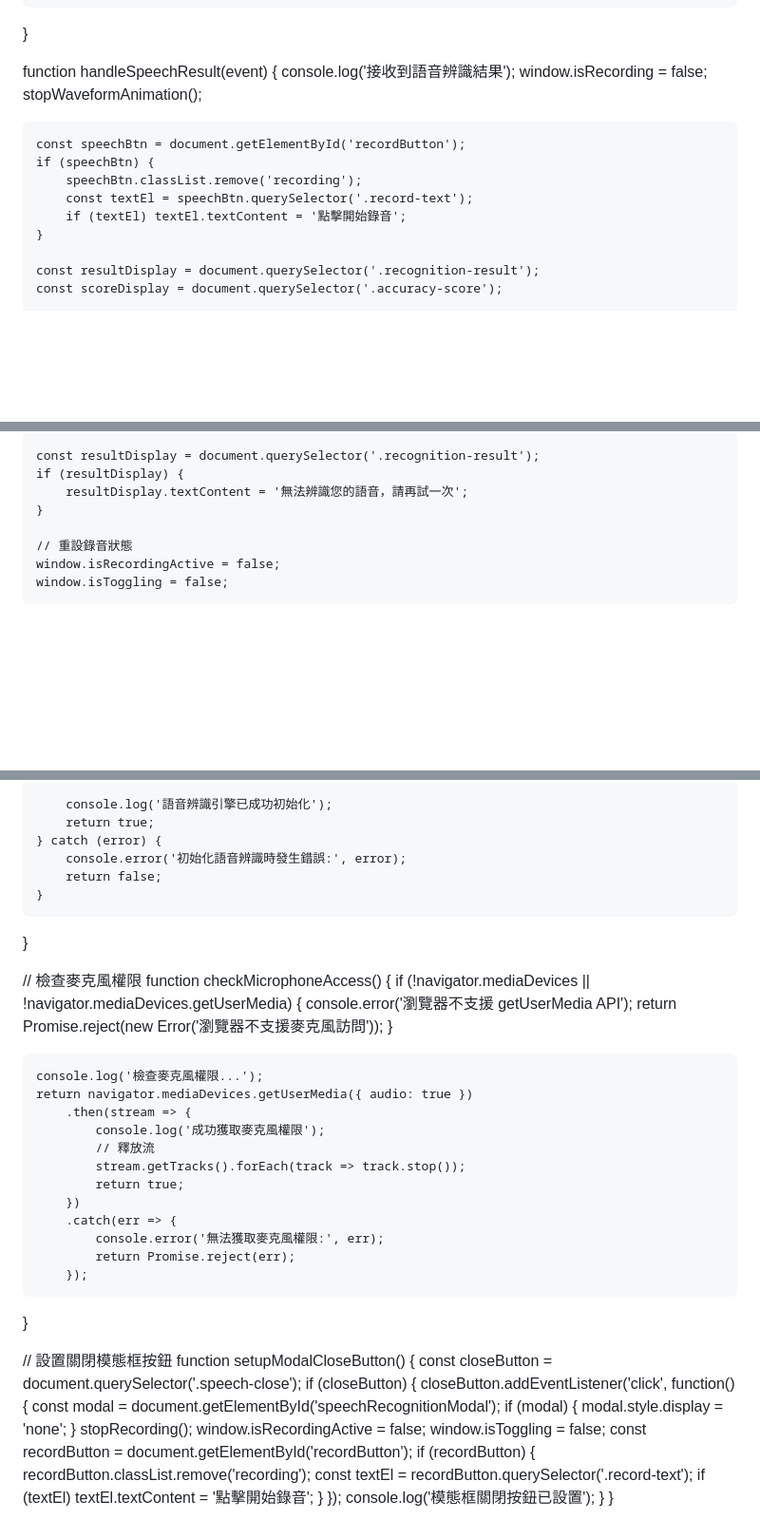
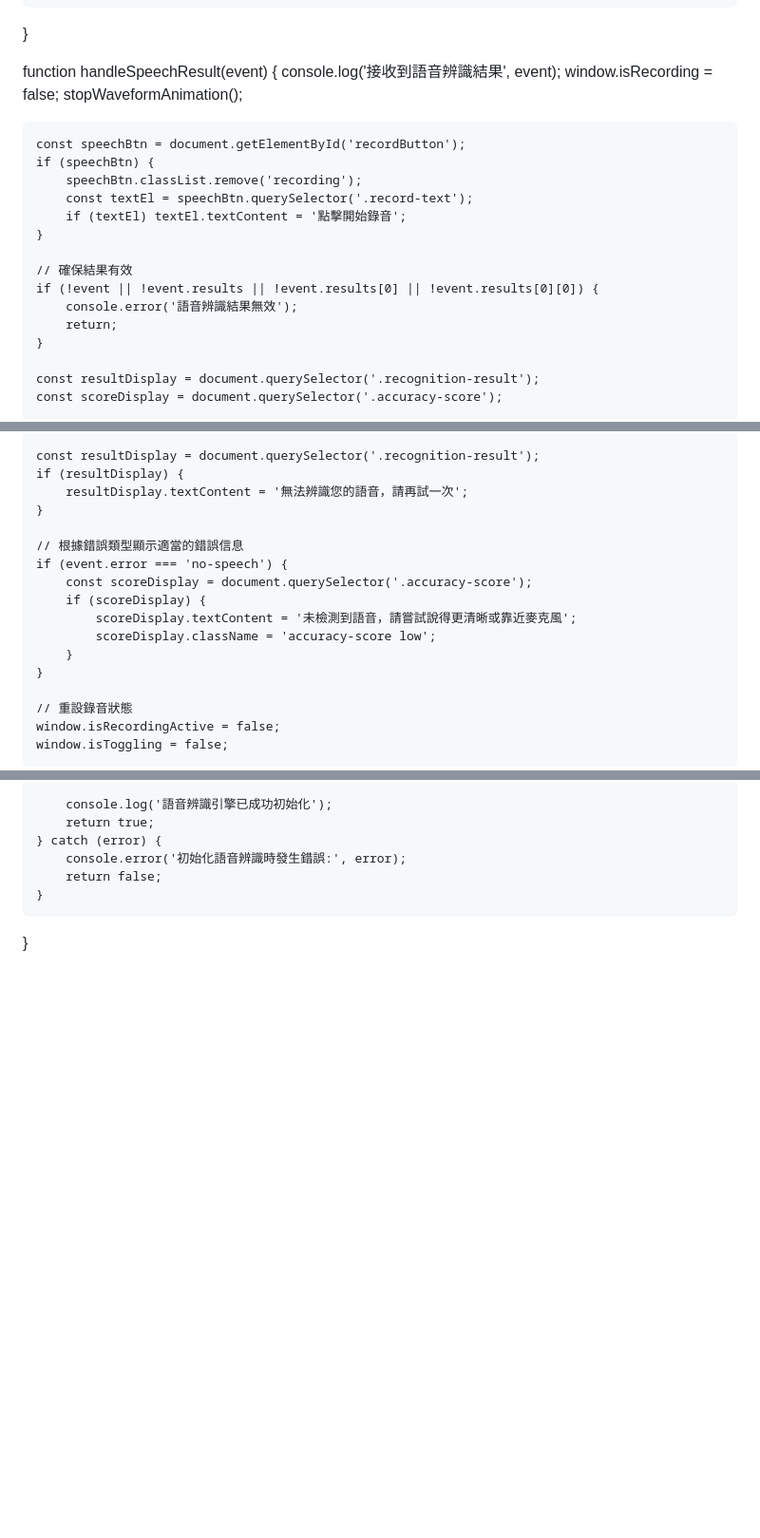
Before and after one commit to KandHscloud/pronunciation-challenge, a Markdown page: README.md, 3 parts joined by grey strips. Shown at 95% size. GitHub-like rendering; blank space fills up the shorter version.

```diff
--- a/README.md
+++ b/README.md
@@ -3334,7 +3338,7 @@ function stopWaveformAnimation() {
 }
 
 function handleSpeechResult(event) {
-    console.log('接收到語音辨識結果');
+    console.log('接收到語音辨識結果', event);
     window.isRecording = false;
     stopWaveformAnimation();
 
@@ -3343,6 +3347,12 @@ function handleSpeechResult(event) {
         speechBtn.classList.remove('recording');
         const textEl = speechBtn.querySelector('.record-text');
         if (textEl) textEl.textContent = '點擊開始錄音';
+    }
+
+    // 確保結果有效
+    if (!event || !event.results || !event.results[0] || !event.results[0][0]) {
+        console.error('語音辨識結果無效');
+        return;
     }
 
     const resultDisplay = document.querySelector('.recognition-result');
@@ -3450,6 +3460,15 @@ function handleSpeechError(event) {
     const resultDisplay = document.querySelector('.recognition-result');
     if (resultDisplay) {
         resultDisplay.textContent = '無法辨識您的語音，請再試一次';
+    }
+
+    // 根據錯誤類型顯示適當的錯誤信息
+    if (event.error === 'no-speech') {
+        const scoreDisplay = document.querySelector('.accuracy-score');
+        if (scoreDisplay) {
+            scoreDisplay.textContent = '未檢測到語音，請嘗試說得更清晰或靠近麥克風';
+            scoreDisplay.className = 'accuracy-score low';
+        }
     }
 
     // 重設錄音狀態
@@ -3648,50 +3603,6 @@ function initializeSpeechRecognition() {
         return false;
     }
 }
-
-// 檢查麥克風權限
-function checkMicrophoneAccess() {
-    if (!navigator.mediaDevices || !navigator.mediaDevices.getUserMedia) {
-        console.error('瀏覽器不支援 getUserMedia API');
-        return Promise.reject(new Error('瀏覽器不支援麥克風訪問'));
-    }
-
-    console.log('檢查麥克風權限...');
-    return navigator.mediaDevices.getUserMedia({ audio: true })
-        .then(stream => {
-            console.log('成功獲取麥克風權限');
-            // 釋放流
-            stream.getTracks().forEach(track => track.stop());
-            return true;
-        })
-        .catch(err => {
-            console.error('無法獲取麥克風權限:', err);
-            return Promise.reject(err);
-        });
-}
-
-// 設置關閉模態框按鈕
-function setupModalCloseButton() {
-    const closeButton = document.querySelector('.speech-close');
-    if (closeButton) {
-        closeButton.addEventListener('click', function() {
-            const modal = document.getElementById('speechRecognitionModal');
-            if (modal) {
-                modal.style.display = 'none';
-            }
-            stopRecording();
-            window.isRecordingActive = false;
-            window.isToggling = false;
-            const recordButton = document.getElementById('recordButton');
-            if (recordButton) {
-                recordButton.classList.remove('recording');
-                const textEl = recordButton.querySelector('.record-text');
-                if (textEl) textEl.textContent = '點擊開始錄音';
-            }
-        });
-        console.log('模態框關閉按鈕已設置');
-    }
-}
 </script>
 </body>
 </html>
```
Also changed, not shown: other parts of README.md (+9 -69 lines).
